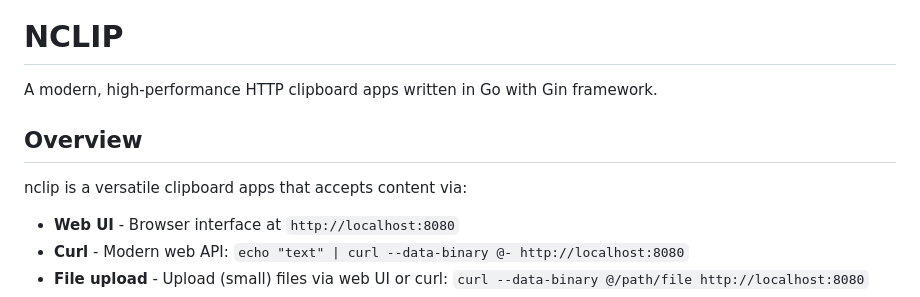
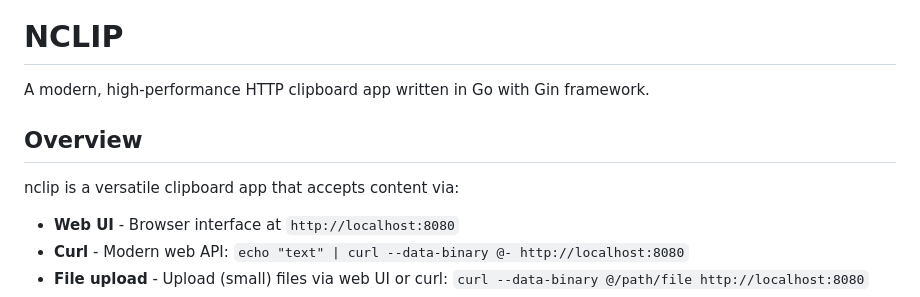
Before and after one commit to johnwmail/nclip, a Markdown page: README.md, the part around the change. Rendered like a GitHub page.

Commit message:
Fix grammar in README for clipboard app description

```diff
--- a/README.md
+++ b/README.md
@@ -7,11 +7,11 @@
 
 # NCLIP
 
-A modern, high-performance HTTP clipboard apps written in Go with Gin framework.
+A modern, high-performance HTTP clipboard app written in Go with Gin framework.
 
 ## Overview
 
-nclip is a versatile clipboard apps that accepts content via:
+nclip is a versatile clipboard app that accepts content via:
 - **Web UI** - Browser interface at `http://localhost:8080`
 - **Curl** - Modern web API: `echo "text" | curl --data-binary @- http://localhost:8080`
 - **File upload** - Upload (small) files via web UI or curl: `curl --data-binary @/path/file http://localhost:8080`
```
